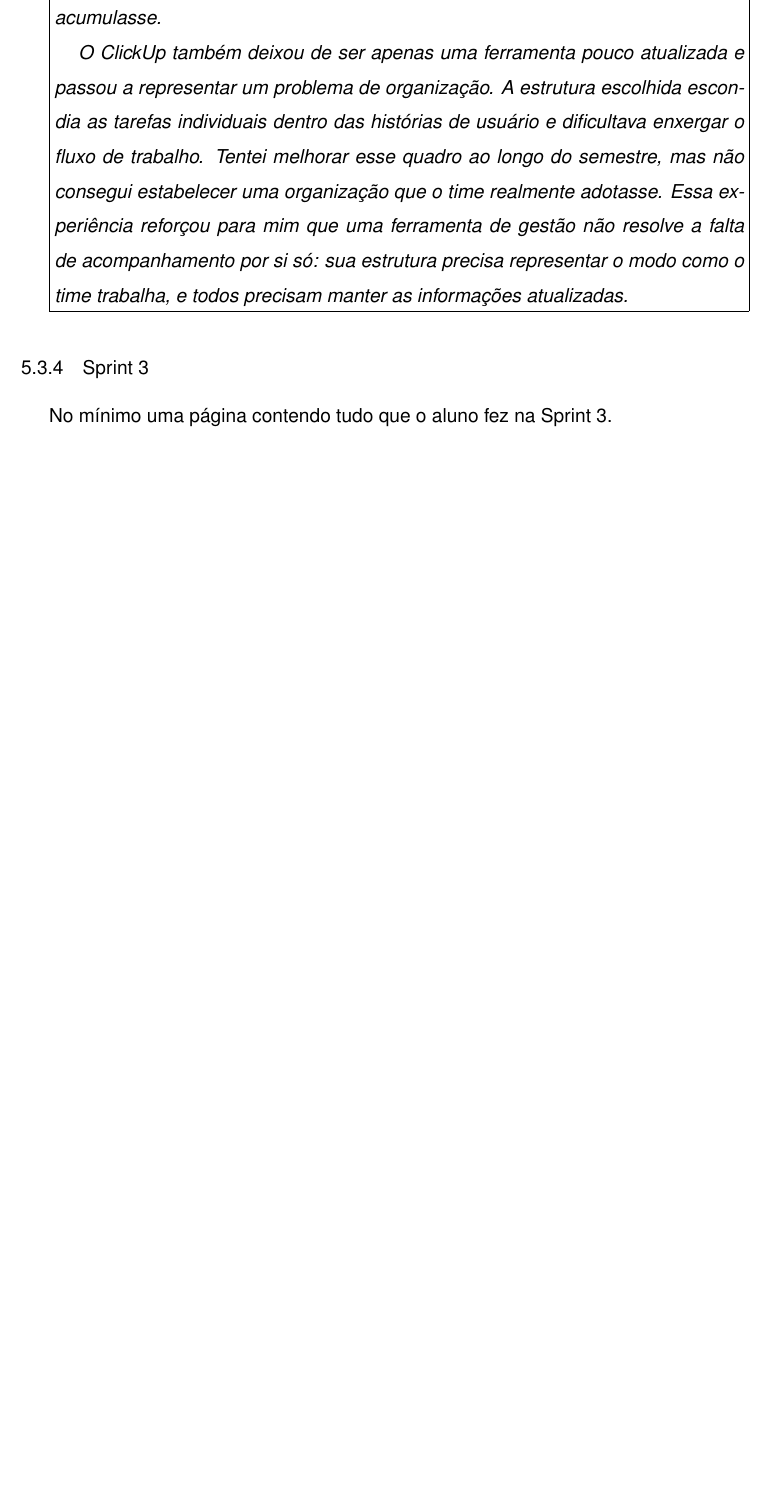
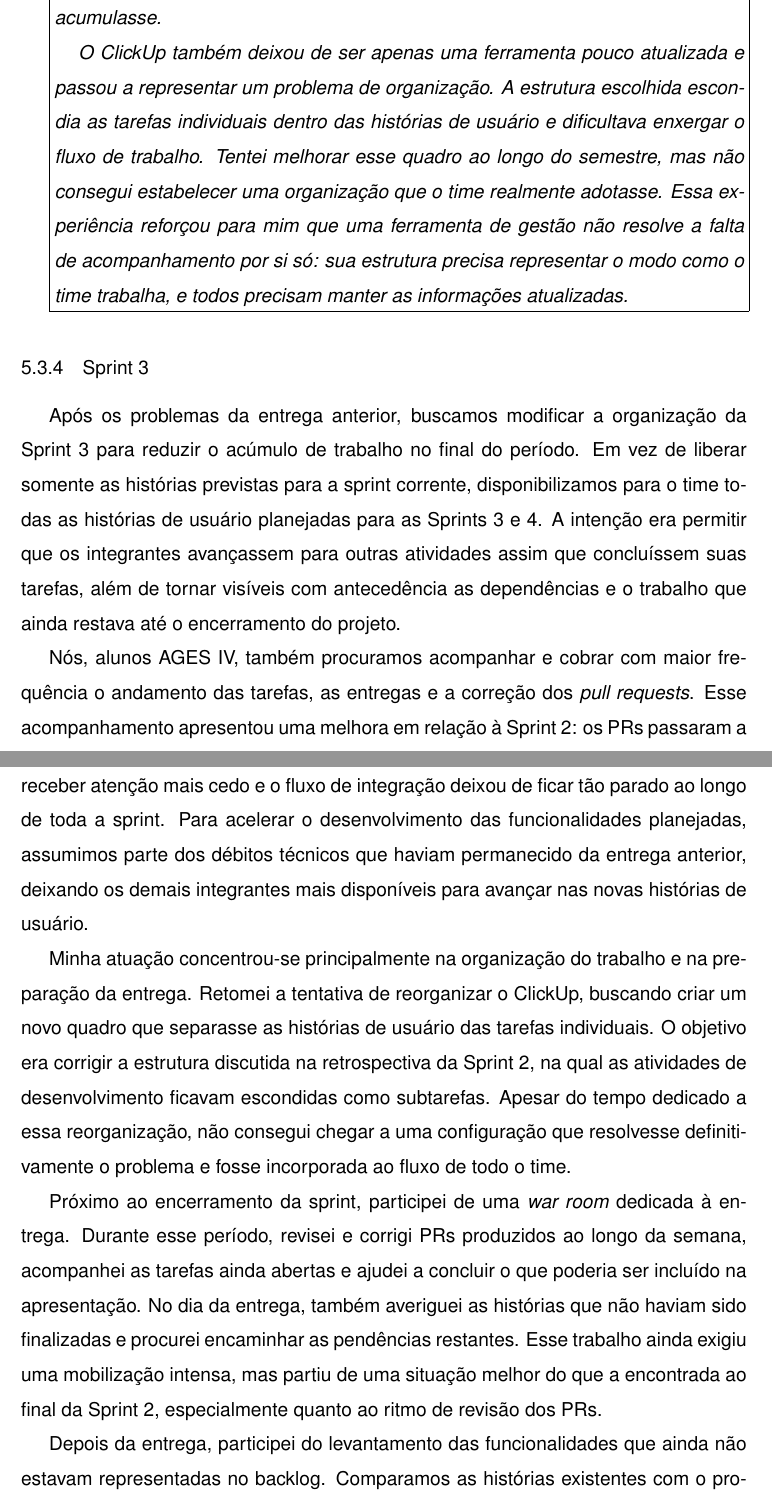
Before and after one commit to FuentesFilipe/relatorio-AGES, a LaTeX thesis (main.tex, which reads conteudo/5 - ages IV/conteudo/sprints/sprint 3.tex): part of page 81 of 86 before the commit and two parts of pages 81 and 82 of 88 after it, the two joined at a grey line, cut so that both start at the same text, the shorter picture padded with empty space. Compiled offline with pdfLaTeX.

Commit message:
feat: sprint 3 done

```diff
--- a/conteudo/5 - ages IV/conteudo/sprints/sprint 3.tex
+++ b/conteudo/5 - ages IV/conteudo/sprints/sprint 3.tex
@@ -1,2 +1,39 @@
 \subsection{Sprint 3}
-No mínimo uma página contendo tudo que o aluno fez na Sprint 3.
+
+Após os problemas da entrega anterior, buscamos modificar a organização da
+Sprint 3 para reduzir o acúmulo de trabalho no final do período. Em vez de
+liberar somente as histórias previstas para a sprint corrente, disponibilizamos
+para o time todas as histórias de usuário planejadas para as Sprints 3 e 4. A
+intenção era permitir que os integrantes avançassem para outras atividades assim
+que concluíssem suas tarefas, além de tornar visíveis com antecedência as
+dependências e o trabalho que ainda restava até o encerramento do projeto.
+
+Nós, alunos AGES IV, também procuramos acompanhar e cobrar com maior frequência
+o andamento das tarefas, as entregas e a correção dos \textit{pull requests}.
+Esse acompanhamento apresentou uma melhora em relação à Sprint 2: os PRs passaram
+a receber atenção mais cedo e o fluxo de integração deixou de ficar tão parado
+ao longo de toda a sprint. Para acelerar o desenvolvimento das funcionalidades
+planejadas, assumimos parte dos débitos técnicos que haviam permanecido da
+entrega anterior, deixando os demais integrantes mais disponíveis para avançar
+nas novas histórias de usuário.
+
+Minha atuação concentrou-se principalmente na organização do trabalho e na
+preparação da entrega. Retomei a tentativa de reorganizar o ClickUp, buscando
+criar um novo quadro que separasse as histórias de usuário das tarefas
+individuais. O objetivo era corrigir a estrutura discutida na retrospectiva da
+Sprint 2, na qual as atividades de desenvolvimento ficavam escondidas como
+subtarefas. Apesar do tempo dedicado a essa reorganização, não consegui chegar a
+uma configuração que resolvesse definitivamente o problema e fosse incorporada
+ao fluxo de todo o time.
+
+Próximo ao encerramento da sprint, participei de uma \textit{war room} dedicada à
+entrega. Durante esse período, revisei e corrigi PRs produzidos ao longo da
+semana, acompanhei as tarefas ainda abertas e ajudei a concluir o que poderia ser
+incluído na apresentação. No dia da entrega, também averiguei as histórias que
+não haviam sido finalizadas e procurei encaminhar as pendências restantes. Esse
+trabalho ainda exigiu uma mobilização intensa, mas partiu de uma situação melhor
+do que a encontrada ao final da Sprint 2, especialmente quanto ao ritmo de
+revisão dos PRs.
+
+Depois da entrega, participei do levantamento das funcionalidades que ainda não
+estavam representadas no backlog. Comparamos as histórias existentes com o
@@ -2,0 +66 @@ No mínimo uma página contendo tudo que o aluno fez na Sprint 3.
+        embora a tentativa de reorganizar o ClickUp não tenha produzido o
```
Also changed, not shown: conteudo/5 - ages IV/conteudo/sprints/sprint 3.tex (37 more changed lines), 1 other file.
